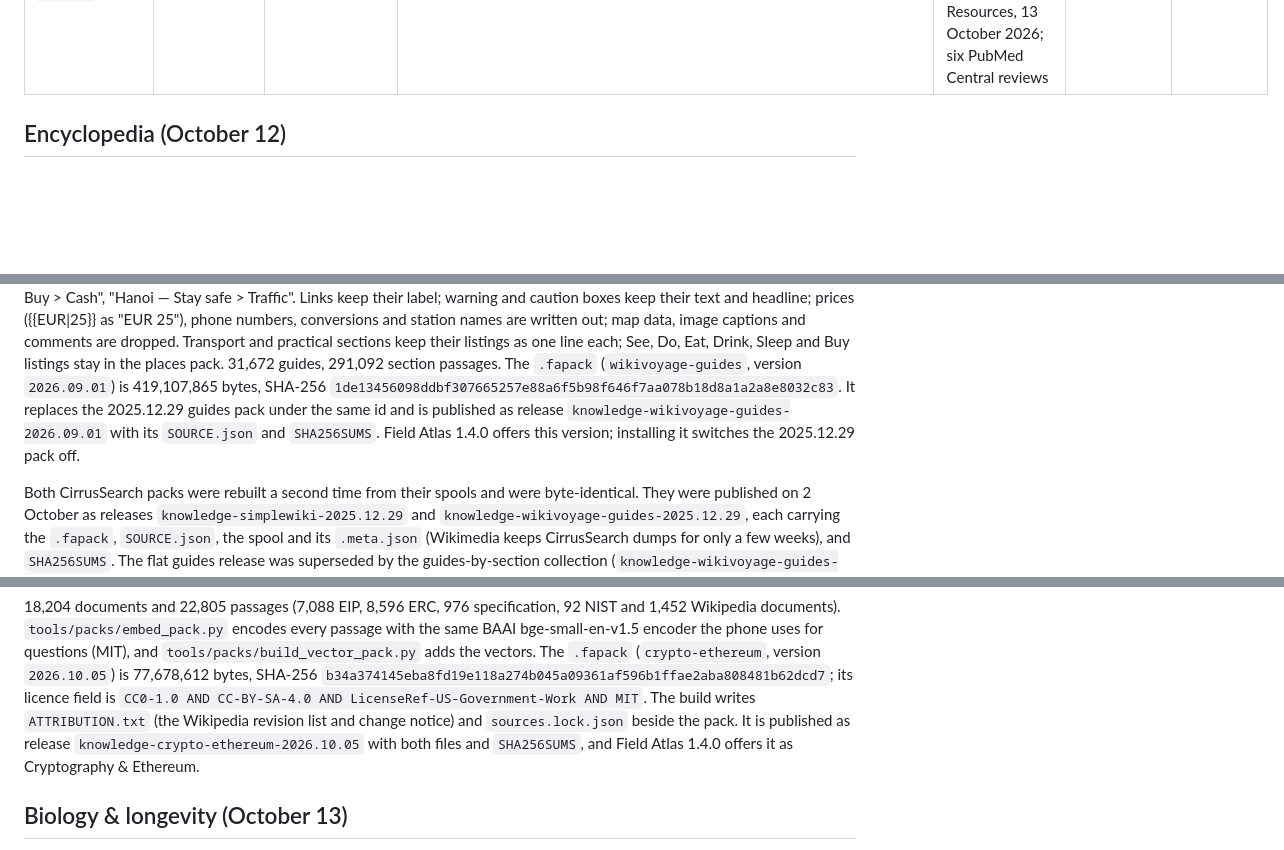
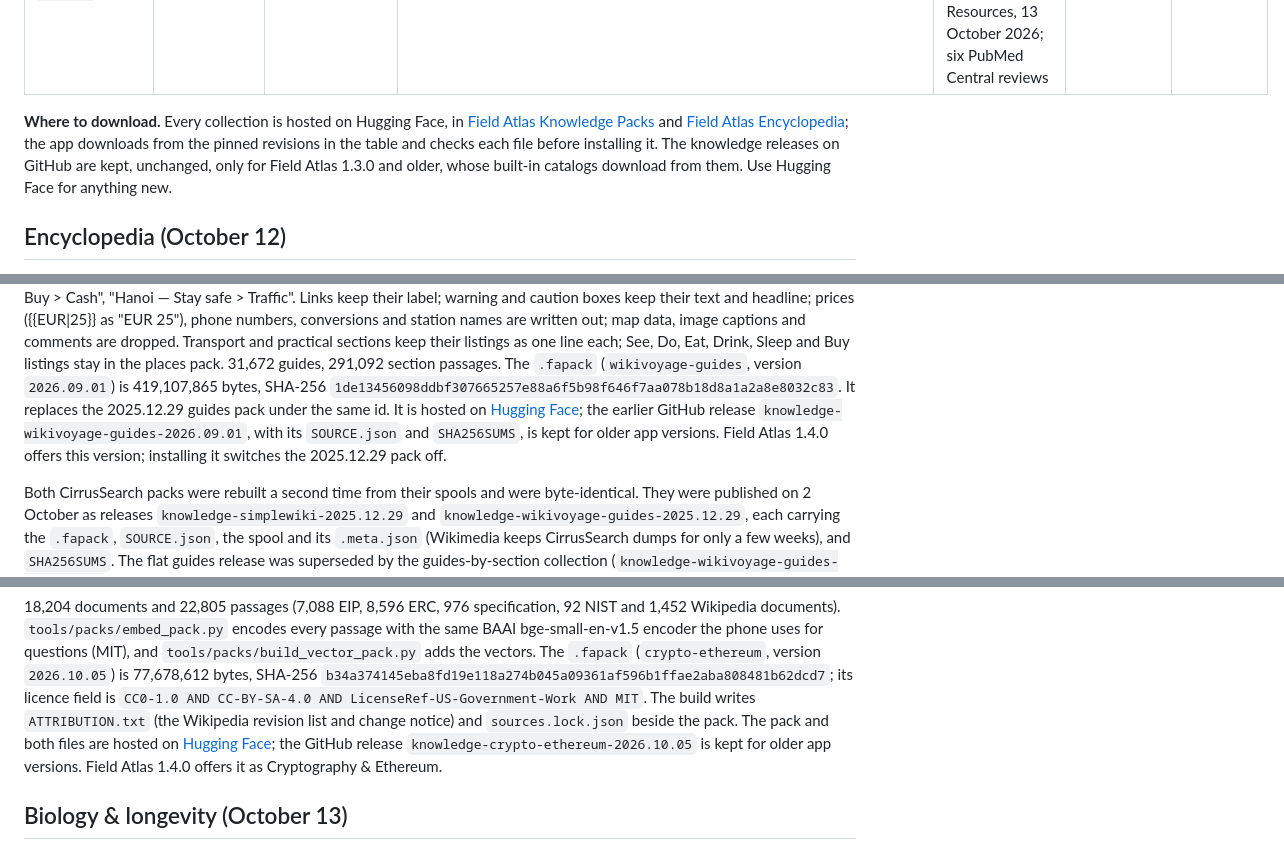
Before and after one commit to 0x94t3z/fieldatlas, a Markdown page: DATASETS.md, 3 parts joined by grey strips. Rendered like a GitHub page; blank space fills up the shorter version.

```diff
--- a/DATASETS.md
+++ b/DATASETS.md
@@ -15,6 +15,13 @@ The field test and held-out measurements in [docs/evaluation.md](docs/evaluation
 | Essentials (`osm-essentials`) | 2026.10.05 | 1,781,015,519 | `a8f85f91e9716d05fa08880cea5d5e512723b3a8d32870cc910906fe75eaf6d9` | OpenStreetMap via Overpass, 2 October 2026 | ODbL 1.0 | [Hugging Face](https://huggingface.co/datasets/0x94t3z/fieldatlas-knowledge/tree/e320ff8a3fe4dbcaa68c725c54aaffe93793f35c/osm-essentials/2026.10.05) |
 | Cryptography & Ethereum (`crypto-ethereum`) | 2026.10.05 | 77,678,612 | `b34a374145eba8fd19e118a274b045a09361af596b1ffae2aba808481b62dcd7` | EIPs, ERCs and consensus specifications at pinned commits; NIST FIPS 203/204/205, SP 800-208, IR 8547; 123 Wikipedia articles at pinned revisions | CC0 1.0, CC BY-SA 4.0, US government work, MIT (encoder) | [Hugging Face](https://huggingface.co/datasets/0x94t3z/fieldatlas-knowledge/tree/6be16bab707c3ee9f6cc2b7b5694182492a43516/crypto-ethereum/2026.10.05) |
 | Biology & longevity (`world-knowledge-biology`) | 2026.10.13 | 8,183,535 | `06e49130ad80d75a83275b7c0c09ac1ba47fb6ea2e3f6c5786b0426caed2b376` | OpenStax Biology 2e at a pinned revision; MedlinePlus health topic summaries, 10 October 2026; Human Ageing Genomic Resources, 13 October 2026; six PubMed Central reviews | CC BY 4.0, CC BY 3.0, US government work | [Hugging Face](https://huggingface.co/datasets/0x94t3z/fieldatlas-knowledge/tree/ba93877fc414e271b6299f09aec26d916a2e8707/world-knowledge-biology/2026.10.13) |
+
+**Where to download.** Every collection is hosted on Hugging Face, in
+[Field Atlas Knowledge Packs](https://huggingface.co/datasets/0x94t3z/fieldatlas-knowledge) and
+[Field Atlas Encyclopedia](https://huggingface.co/datasets/0x94t3z/fieldatlas-encyclopedia); the app
+downloads from the pinned revisions in the table and checks each file before installing it. The
+knowledge releases on GitHub are kept, unchanged, only for Field Atlas 1.3.0 and older, whose
+built-in catalogs download from them. Use Hugging Face for anything new.
 
 ## Encyclopedia (October 12)
 
@@ -142,8 +149,9 @@ dropped. Transport and practical sections keep their listings as one line each;
 Drink, Sleep and Buy listings stay in the places pack. 31,672 guides, 291,092 section passages.
 The `.fapack` (`wikivoyage-guides`, version `2026.09.01`) is 419,107,865 bytes, SHA-256
 `1de13456098ddbf307665257e88a6f5b98f646f7aa078b18d8a1a2a8e8032c83`.
-It replaces the 2025.12.29 guides pack under the same id and is published as release
-`knowledge-wikivoyage-guides-2026.09.01` with its `SOURCE.json` and `SHA256SUMS`. Field Atlas 1.4.0 offers
+It replaces the 2025.12.29 guides pack under the same id. It is hosted on
+[Hugging Face](https://huggingface.co/datasets/0x94t3z/fieldatlas-knowledge/tree/main/wikivoyage-guides/2026.09.01); the
+earlier GitHub release `knowledge-wikivoyage-guides-2026.09.01`, with its `SOURCE.json` and `SHA256SUMS`, is kept for older app versions. Field Atlas 1.4.0 offers
 this version; installing it switches the 2025.12.29 pack off.
 
 Both CirrusSearch packs were rebuilt a second time from their spools and were byte-identical.
@@ -317,8 +325,9 @@ adds the vectors. The `.fapack` (`crypto-ethereum`, version `2026.10.05`) is 77,
 SHA-256 `b34a374145eba8fd19e118a274b045a09361af596b1ffae2aba808481b62dcd7`; its licence field is
 `CC0-1.0 AND CC-BY-SA-4.0 AND LicenseRef-US-Government-Work AND MIT`. The build writes
 `ATTRIBUTION.txt` (the Wikipedia revision list and change notice) and `sources.lock.json` beside
-the pack. It is published as release `knowledge-crypto-ethereum-2026.10.05` with both files and
-`SHA256SUMS`, and Field Atlas 1.4.0 offers it as Cryptography & Ethereum.
+the pack. The pack and both files are hosted on
+[Hugging Face](https://huggingface.co/datasets/0x94t3z/fieldatlas-knowledge/tree/main/crypto-ethereum/2026.10.05); the GitHub release
+`knowledge-crypto-ethereum-2026.10.05` is kept for older app versions. Field Atlas 1.4.0 offers it as Cryptography & Ethereum.
 
 ## Biology & longevity (October 13)
 
```
Also changed, not shown: other parts of DATASETS.md (+4 -4 lines), README.md (+1 -1 lines), docs/installation.md (+5 -0 lines).
